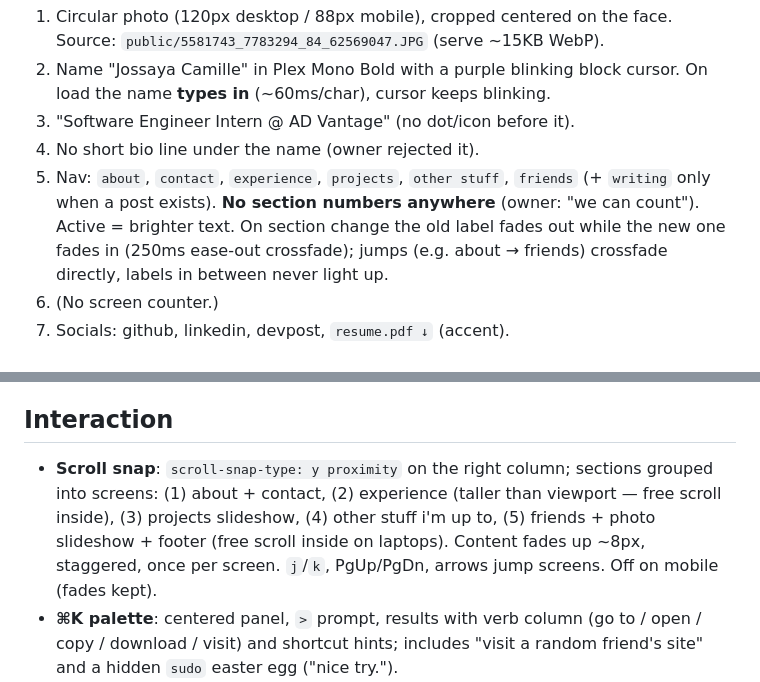
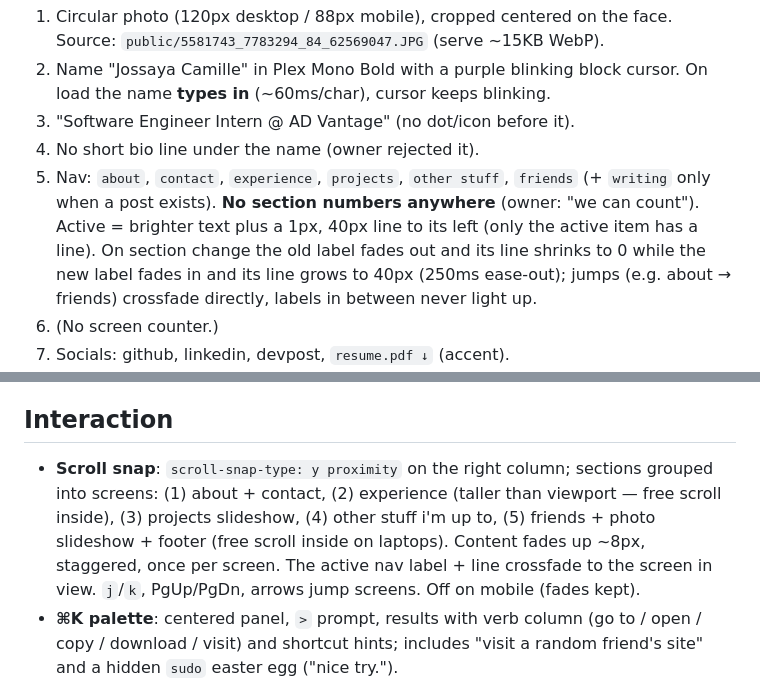
Before and after one commit to codebyjossaya/codebyjossaya, a Markdown page: site/docs/redesign-spec.md, 2 parts joined by grey strips. Rendered like a GitHub page.

Commit message:
Spec: active nav line, refresh scroll snap diagram
Co-Authored-By: Claude Opus 5.5 <noreply@anthropic.com>

```diff
--- a/site/docs/redesign-spec.md
+++ b/site/docs/redesign-spec.md
@@ -42,7 +42,7 @@ Left (sticky):
 2. Name "Jossaya Camille" in Plex Mono Bold with a purple blinking block cursor. On load the name **types in** (~60ms/char), cursor keeps blinking.
 3. "Software Engineer Intern @ AD Vantage" (no dot/icon before it).
 4. No short bio line under the name (owner rejected it).
-5. Nav: `about`, `contact`, `experience`, `projects`, `other stuff`, `friends` (+ `writing` only when a post exists). **No section numbers anywhere** (owner: "we can count"). Active = brighter text. On section change the old label fades out while the new one fades in (250ms ease-out crossfade); jumps (e.g. about → friends) crossfade directly, labels in between never light up.
+5. Nav: `about`, `contact`, `experience`, `projects`, `other stuff`, `friends` (+ `writing` only when a post exists). **No section numbers anywhere** (owner: "we can count"). Active = brighter text plus a 1px, 40px line to its left (only the active item has a line). On section change the old label fades out and its line shrinks to 0 while the new label fades in and its line grows to 40px (250ms ease-out); jumps (e.g. about → friends) crossfade directly, labels in between never light up.
 6. (No screen counter.)
 7. Socials: github, linkedin, devpost, `resume.pdf ↓` (accent).
 8. Above the ⌘K hint (mobile: bottom of header): Psalm 150:6, **ESV**, full verse in muted italic Inter 13px — "Let everything that has breath praise the LORD! Praise the LORD!" — with `psalm 150:6` in dim Plex Mono 11px below. Editable in the dashboard profile screen.
@@ -102,7 +102,7 @@ Dashboard friends screen: "upload photos" button, thumbnail strip (drag to reord
 
 ## Interaction
 
-- **Scroll snap**: `scroll-snap-type: y proximity` on the right column; sections grouped into screens: (1) about + contact, (2) experience (taller than viewport — free scroll inside), (3) projects slideshow, (4) other stuff i'm up to, (5) friends + photo slideshow + footer (free scroll inside on laptops). Content fades up ~8px, staggered, once per screen. `j`/`k`, PgUp/PgDn, arrows jump screens. Off on mobile (fades kept).
+- **Scroll snap**: `scroll-snap-type: y proximity` on the right column; sections grouped into screens: (1) about + contact, (2) experience (taller than viewport — free scroll inside), (3) projects slideshow, (4) other stuff i'm up to, (5) friends + photo slideshow + footer (free scroll inside on laptops). Content fades up ~8px, staggered, once per screen. The active nav label + line crossfade to the screen in view. `j`/`k`, PgUp/PgDn, arrows jump screens. Off on mobile (fades kept).
 - **⌘K palette**: centered panel, `>` prompt, results with verb column (go to / open / copy / download / visit) and shortcut hints; includes "visit a random friend's site" and a hidden `sudo` easter egg ("nice try.").
 - **Right-click menu**: custom context menu (section names, copy email, view source, open ⌘K); active section highlighted. Shift+right-click opens the native menu. Long-press on mobile.
 - **404**: terminal style — `$ cd /this-page`, red `cd: no such file or directory`, big `404` with cursor block, "you wandered off. try ⌘K, or cd ~ to go home."
```
Also changed, not shown: other parts of site/docs/redesign-spec.md (+1 -1 lines).
